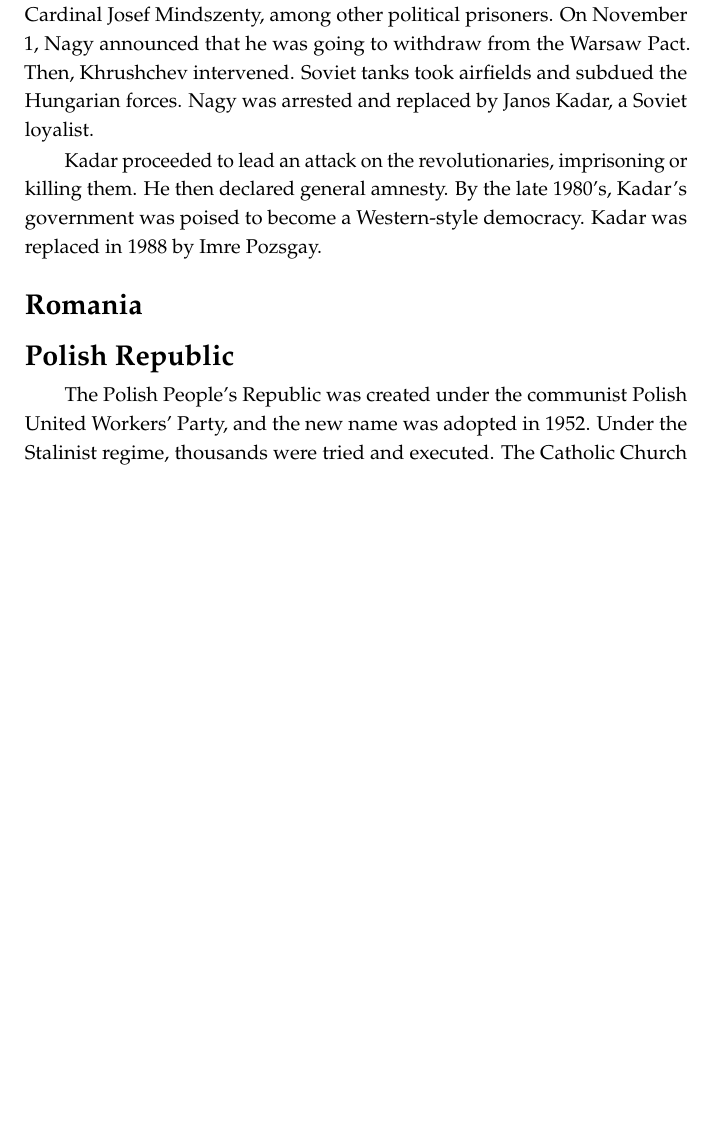
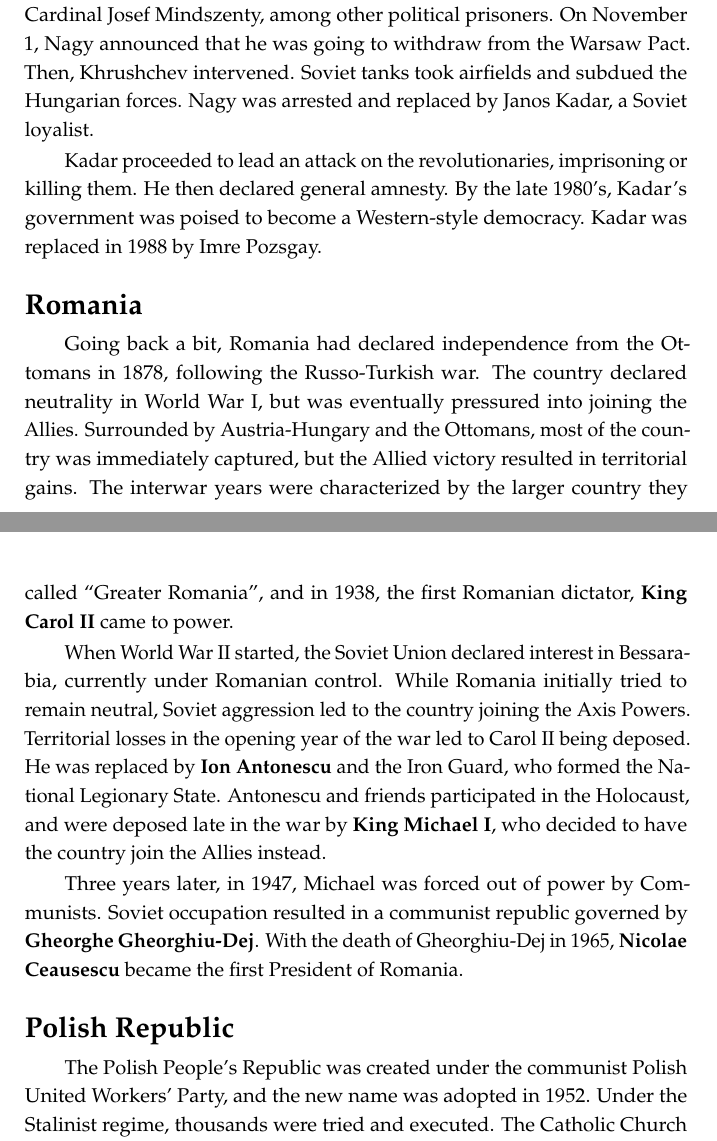
Before and after one commit to avp/history, a LaTeX thesis (history.tex, which reads tex/recent-europe.tex): part of page 243 of 272 before the commit and two parts of pages 243 and 244 of 272 after it, the two joined at a grey line, cut so that both start at the same text, the shorter picture padded with empty space. Compiled offline with pdfLaTeX.

Commit message:
Start Romania.

```diff
--- a/tex/recent-europe.tex
+++ b/tex/recent-europe.tex
@@ -169,6 +169,26 @@ Kadar was replaced in 1988 by Imre Pozsgay.
 \subsection*{Romania}
 % TODO Romania
 
+Going back a bit, Romania had declared independence from the Ottomans in 1878,
+following the Russo-Turkish war.
+The country declared neutrality in World War~I, but was eventually pressured into joining the Allies.
+Surrounded by Austria-Hungary and the Ottomans, most of the country was immediately captured,
+but the Allied victory resulted in territorial gains.
+The interwar years were characterized by the larger country they called ``Greater Romania'',
+and in 1938, the first Romanian dictator, \textbf{King Carol~II} came to power.
+
+When World War~II started, the Soviet Union declared interest in Bessarabia, currently under Romanian control.
+While Romania initially tried to remain neutral, Soviet aggression led to the country joining the Axis Powers.
+Territorial losses in the opening year of the war led to Carol~II being deposed.
+He was replaced by \textbf{Ion Antonescu} and the Iron Guard, who formed the National Legionary State.
+Antonescu and friends participated in the Holocaust,
+and were deposed late in the war by \textbf{King Michael~I}, who decided to have the country join the Allies instead.
+
+Three years later, in 1947, Michael was forced out of power by Communists.
+Soviet occupation resulted in a communist republic governed by \textbf{Gheorghe Gheorghiu-Dej}.
+With the death of Gheorghiu-Dej in 1965,
+\textbf{Nicolae Ceausescu} became the first President of Romania.
+
 \subsection*{Polish Republic}
 
 The Polish People's Republic was created under the communist Polish United Workers' Party,
```
